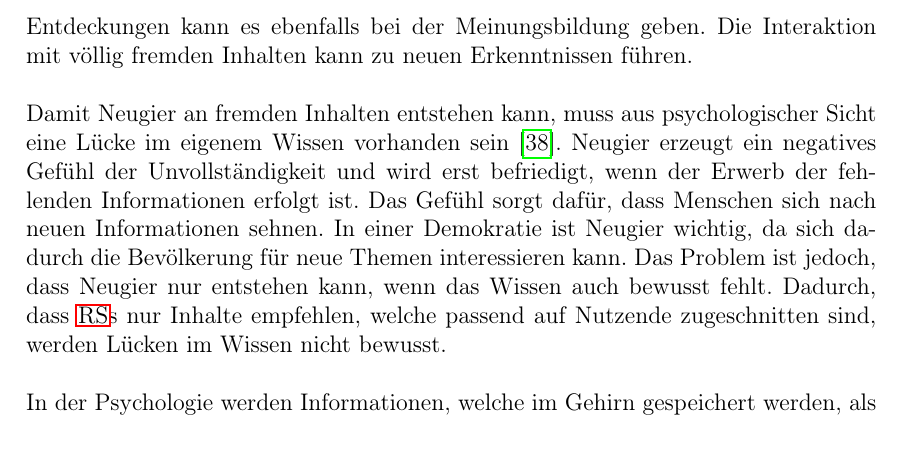
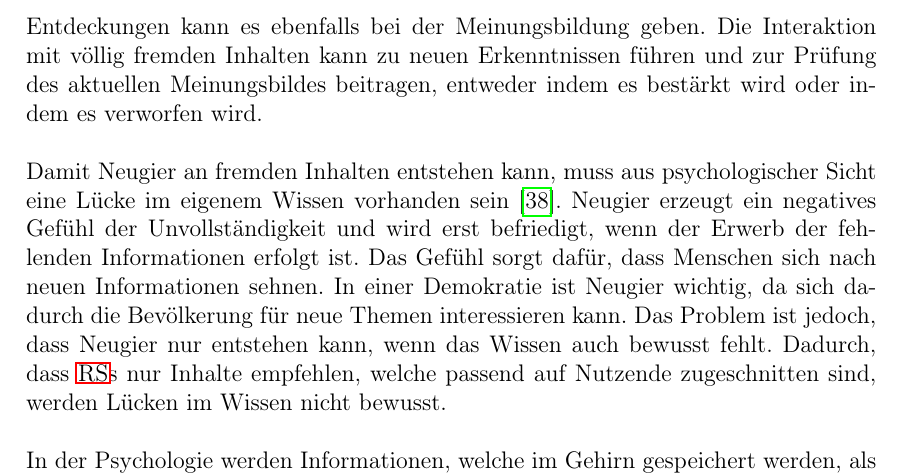
Before and after one commit to Morphclue/master-thesis, a LaTeX document (main.tex, which reads src/2-literatur/fundamentals.tex): part of page 18 of 72, cut so that both start at the same text. Compiled offline with pdfLaTeX.

Commit message:
feat: add +/- own opinion

```diff
--- a/src/2-literatur/fundamentals.tex
+++ b/src/2-literatur/fundamentals.tex
@@ -219,7 +219,7 @@ Ein Beispiel hierfür ist die Entdeckung des Penicillins durch Alexander Fleming
 Dieser entdeckte das Antibiotikum als er bemerkte, dass ein Schimmelpilz dazu beitrug, dass eine Bakterienkultur nicht mehr wuchs.
 Diese Entdeckung hat dazu beigetragen, dass viele Menschenleben gerettet werden konnten.
 Solche Entdeckungen kann es ebenfalls bei der Meinungsbildung geben.
-Die Interaktion mit völlig fremden Inhalten kann zu neuen Erkenntnissen führen. \\
+Die Interaktion mit völlig fremden Inhalten kann zu neuen Erkenntnissen führen und zur Prüfung des aktuellen Meinungsbildes beitragen, entweder indem es bestärkt wird oder indem es verworfen wird. \\
 
 % Information Gap
 Damit Neugier an fremden Inhalten entstehen kann, muss aus psychologischer Sicht eine Lücke im eigenem Wissen vorhanden sein \cite{handbook-emotion-curiosity}.
```
